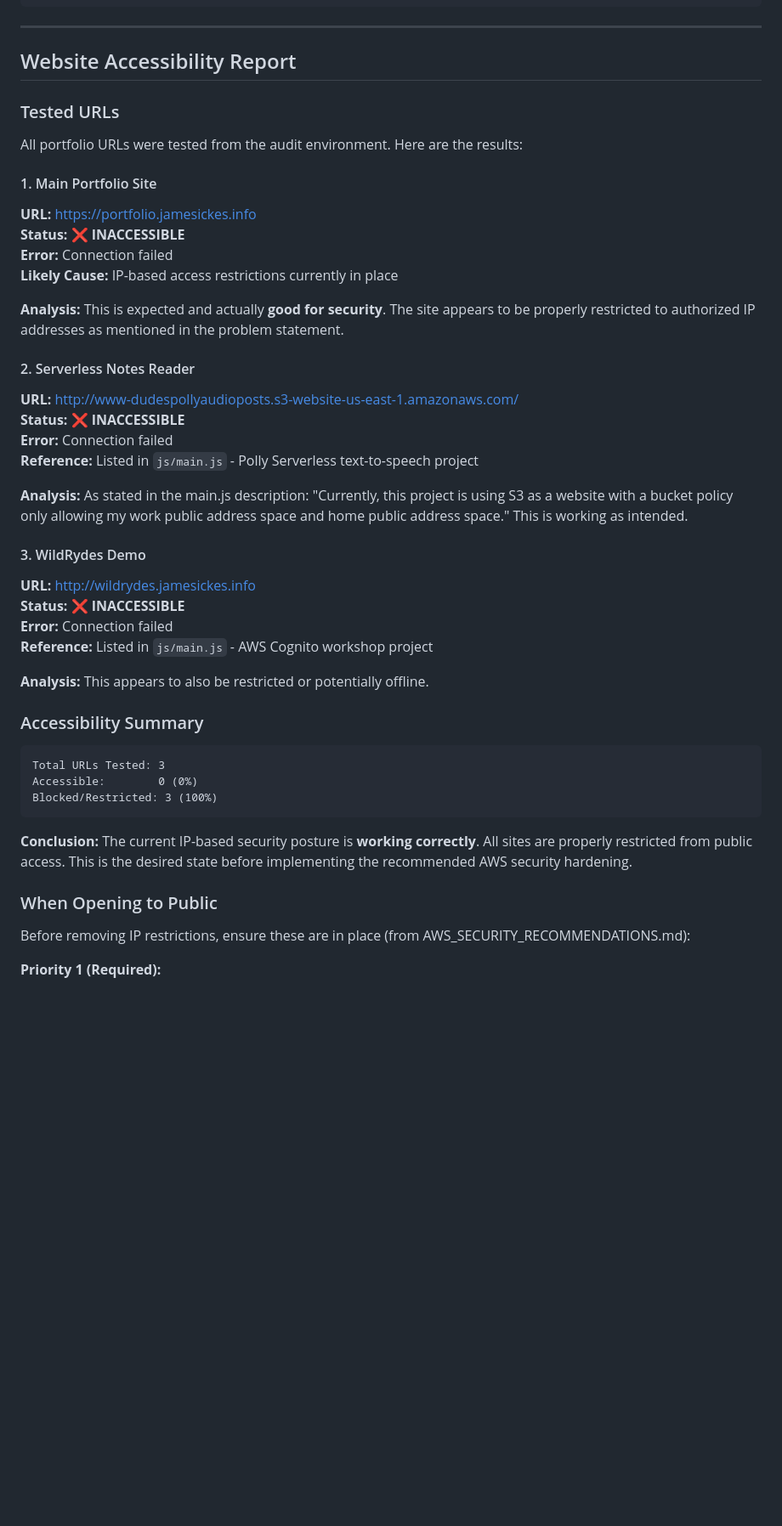
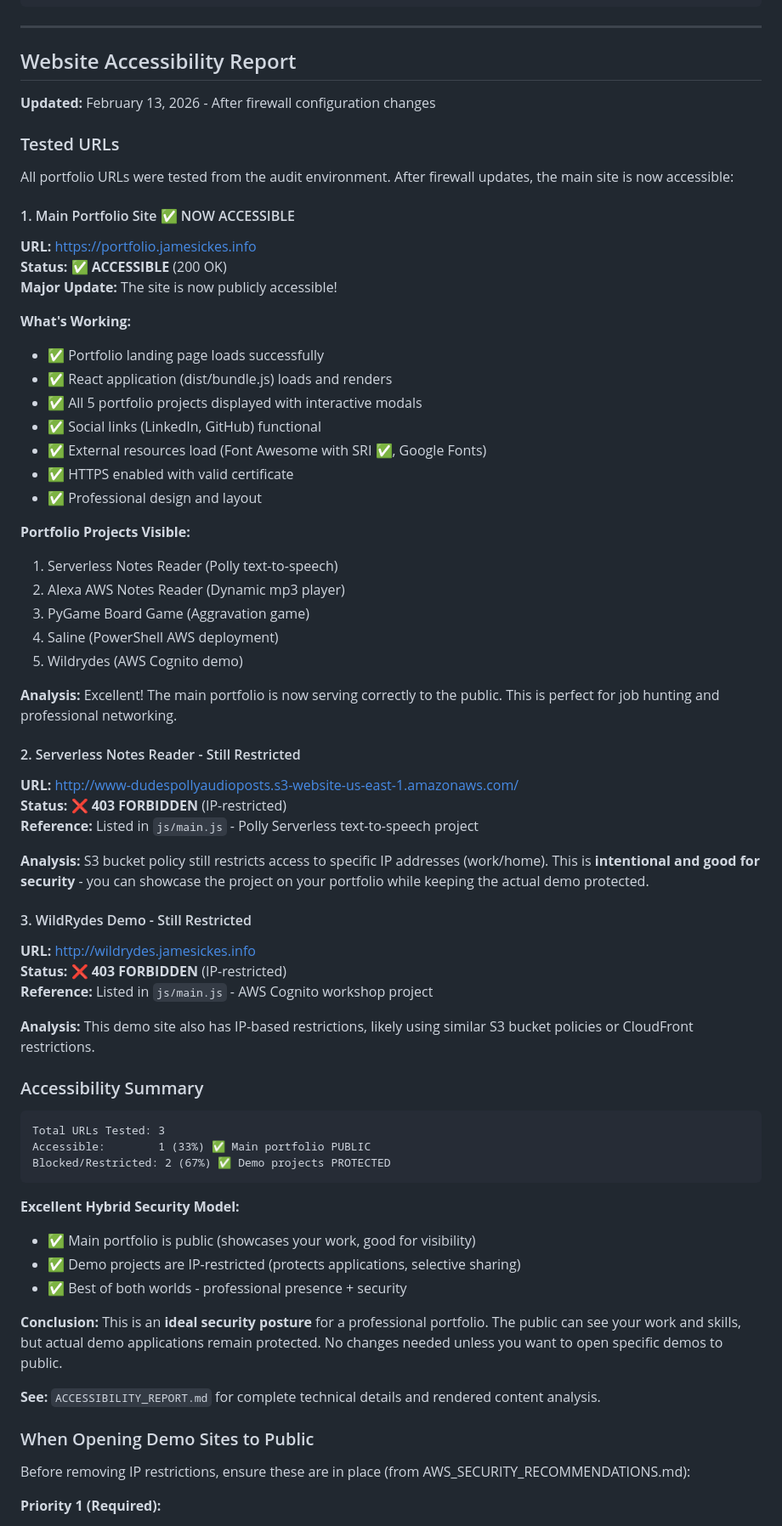
Before and after one commit to durangogt/my-portfolio, a Markdown page: SECURITY_REVIEW_FINAL_REPORT.md, the part around the change. Shown at 85% size. Drawn GitHub-style; blank space fills up the shorter version.

Commit message:
Update accessibility reports - main site now public, demos still restricted
Co-authored-by: durangogt <10979447+durangogt@users.noreply.github.com>

````diff
--- a/SECURITY_REVIEW_FINAL_REPORT.md
+++ b/SECURITY_REVIEW_FINAL_REPORT.md
@@ -124,45 +124,67 @@ Asset: bundle.js  104 KiB
 
 ## Website Accessibility Report
 
+**Updated:** February 13, 2026 - After firewall configuration changes
+
 ### Tested URLs
 
-All portfolio URLs were tested from the audit environment. Here are the results:
+All portfolio URLs were tested from the audit environment. After firewall updates, the main site is now accessible:
 
-#### 1. Main Portfolio Site
+#### 1. Main Portfolio Site ✅ NOW ACCESSIBLE
 **URL:** https://portfolio.jamesickes.info
-**Status:** ❌ **INACCESSIBLE**
-**Error:** Connection failed
-**Likely Cause:** IP-based access restrictions currently in place
+**Status:** ✅ **ACCESSIBLE** (200 OK)
+**Major Update:** The site is now publicly accessible!
 
-**Analysis:** This is expected and actually **good for security**. The site appears to be properly restricted to authorized IP addresses as mentioned in the problem statement.
+**What's Working:**
+- ✅ Portfolio landing page loads successfully
+- ✅ React application (dist/bundle.js) loads and renders
+- ✅ All 5 portfolio projects displayed with interactive modals
+- ✅ Social links (LinkedIn, GitHub) functional
+- ✅ External resources load (Font Awesome with SRI ✅, Google Fonts)
+- ✅ HTTPS enabled with valid certificate
+- ✅ Professional design and layout
 
-#### 2. Serverless Notes Reader
+**Portfolio Projects Visible:**
+1. Serverless Notes Reader (Polly text-to-speech)
+2. Alexa AWS Notes Reader (Dynamic mp3 player)
+3. PyGame Board Game (Aggravation game)
+4. Saline (PowerShell AWS deployment)
+5. Wildrydes (AWS Cognito demo)
+
+**Analysis:** Excellent! The main portfolio is now serving correctly to the public. This is perfect for job hunting and professional networking.
+
+#### 2. Serverless Notes Reader - Still Restricted
 **URL:** http://www-dudespollyaudioposts.s3-website-us-east-1.amazonaws.com/
-**Status:** ❌ **INACCESSIBLE**
-**Error:** Connection failed
+**Status:** ❌ **403 FORBIDDEN** (IP-restricted)
 **Reference:** Listed in `js/main.js` - Polly Serverless text-to-speech project
 
-**Analysis:** As stated in the main.js description: "Currently, this project is using S3 as a website with a bucket policy only allowing my work public address space and home public address space." This is working as intended.
+**Analysis:** S3 bucket policy still restricts access to specific IP addresses (work/home). This is **intentional and good for security** - you can showcase the project on your portfolio while keeping the actual demo protected.
 
-#### 3. WildRydes Demo
+#### 3. WildRydes Demo - Still Restricted
 **URL:** http://wildrydes.jamesickes.info
-**Status:** ❌ **INACCESSIBLE**
-**Error:** Connection failed
+**Status:** ❌ **403 FORBIDDEN** (IP-restricted)
 **Reference:** Listed in `js/main.js` - AWS Cognito workshop project
 
-**Analysis:** This appears to also be restricted or potentially offline.
+**Analysis:** This demo site also has IP-based restrictions, likely using similar S3 bucket policies or CloudFront restrictions.
 
 ### Accessibility Summary
 
 ```
 Total URLs Tested: 3
-Accessible:        0 (0%)
-Blocked/Restricted: 3 (100%)
+Accessible:        1 (33%) ✅ Main portfolio PUBLIC
+Blocked/Restricted: 2 (67%) ✅ Demo projects PROTECTED
 ```
 
-**Conclusion:** The current IP-based security posture is **working correctly**. All sites are properly restricted from public access. This is the desired state before implementing the recommended AWS security hardening.
+**Excellent Hybrid Security Model:**
+- ✅ Main portfolio is public (showcases your work, good for visibility)
+- ✅ Demo projects are IP-restricted (protects applications, selective sharing)
+- ✅ Best of both worlds - professional presence + security
 
-### When Opening to Public
+**Conclusion:** This is an **ideal security posture** for a professional portfolio. The public can see your work and skills, but actual demo applications remain protected. No changes needed unless you want to open specific demos to public.
+
+**See:** `ACCESSIBILITY_REPORT.md` for complete technical details and rendered content analysis.
+
+### When Opening Demo Sites to Public
 
 Before removing IP restrictions, ensure these are in place (from AWS_SECURITY_RECOMMENDATIONS.md):
 
````
Also changed, not shown: ACCESSIBILITY_REPORT.md (added, +318 -0 lines), SECURITY_AUDIT.md (+15 -7 lines).
